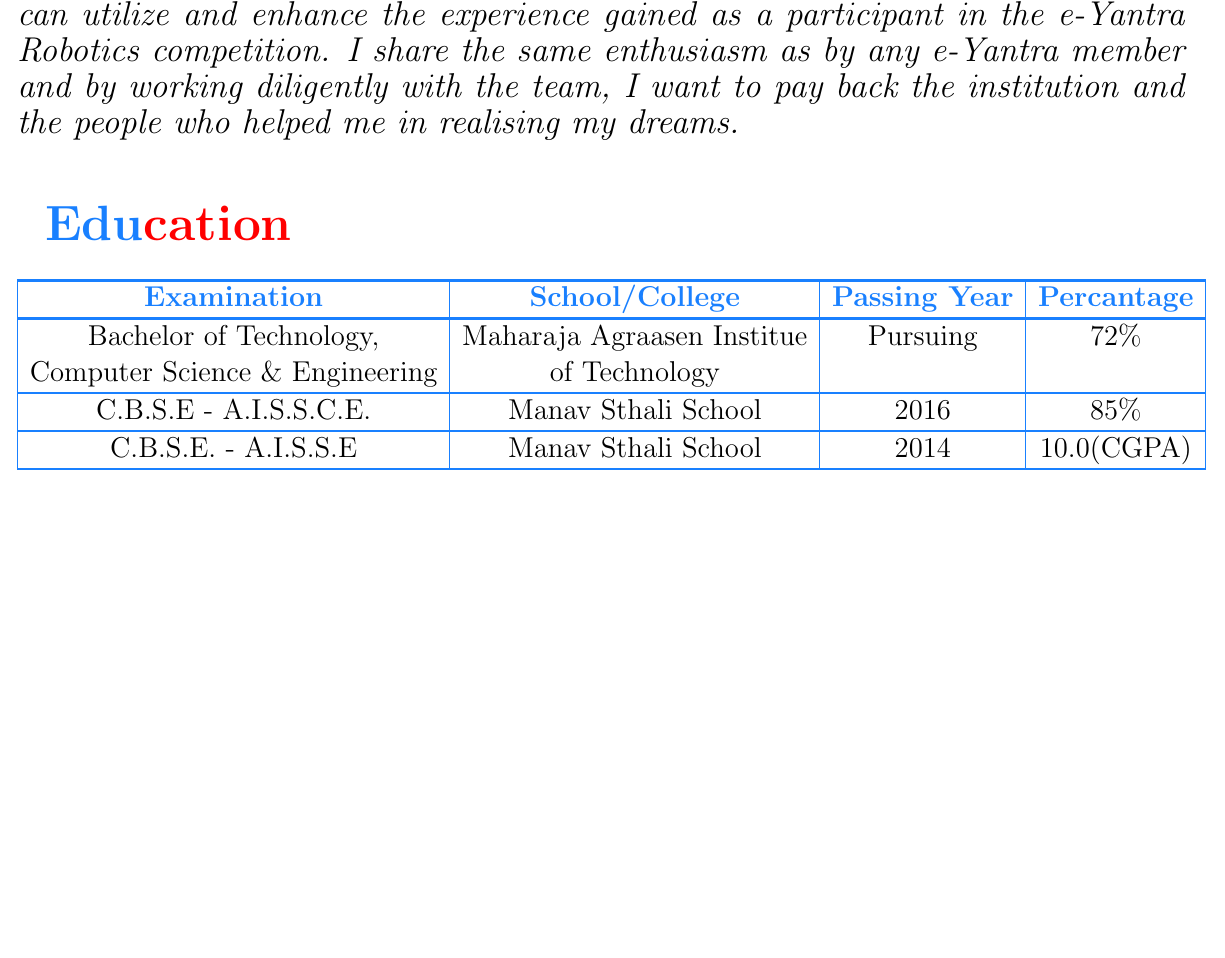
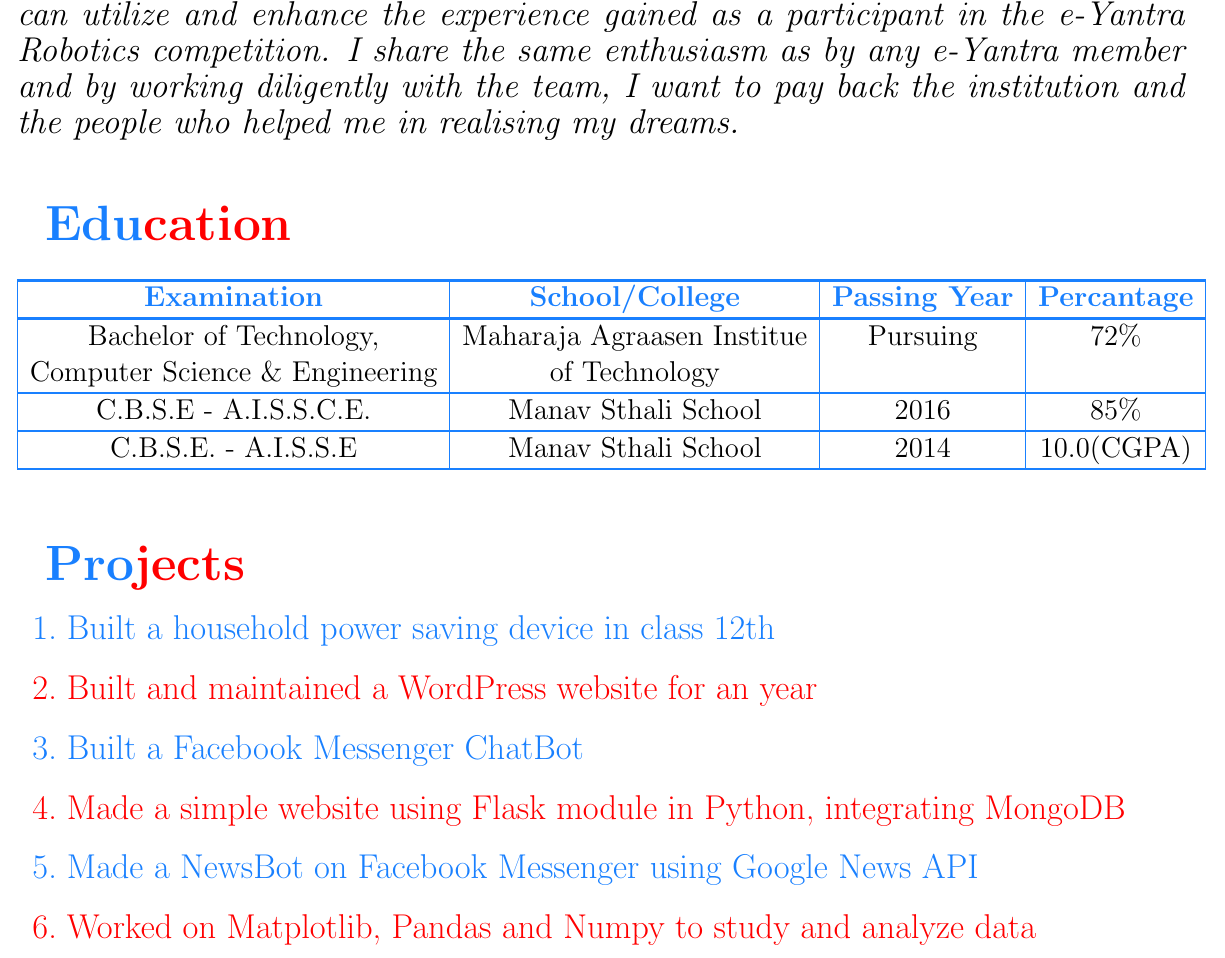
Before and after one commit to aggarwalsiddharth/siddharth_Resume, a LaTeX CV (Siddharth_CV.tex): part of the page, cut so that both start at the same text, the shorter picture padded with empty space. Compiled offline with pdfLaTeX.

Commit message:
fourth commit- projects

```diff
--- a/Siddharth_CV.tex
+++ b/Siddharth_CV.tex
@@ -75,7 +75,19 @@
 		\color{black}C.B.S.E. - A.I.S.S.E &\color{black} Manav Sthali School  & \color{black}2014 & \color{black}10.0(CGPA)\\
 		\noalign{\hrule height 0.08em}
 	\end{tabular}
+			\\ \\ \\ \break
+		\color{blue}{\hspace{0.5cm}\textbf {{\Huge Pro\color{red}jects}}}
+		\begin{enumerate}
+			\LARGE
 
+			\item \color{blue}Built a household power saving device in class 12th
+		\color{red}	\item Built and maintained a WordPress website for an year
+		\color{blue}	\item Built a Facebook Messenger ChatBot
+			\color{red} \item Made a simple website using Flask module in Python, integrating MongoDB
+		\color{blue}	\item Made a NewsBot on Facebook Messenger using Google News API
+		\color{red}	\item Worked on Matplotlib, Pandas and Numpy to study and analyze data
+
+		\end{enumerate}
 
 
 
```
Also changed, not shown: Siddharth_CV.pdf, 2 other files.
